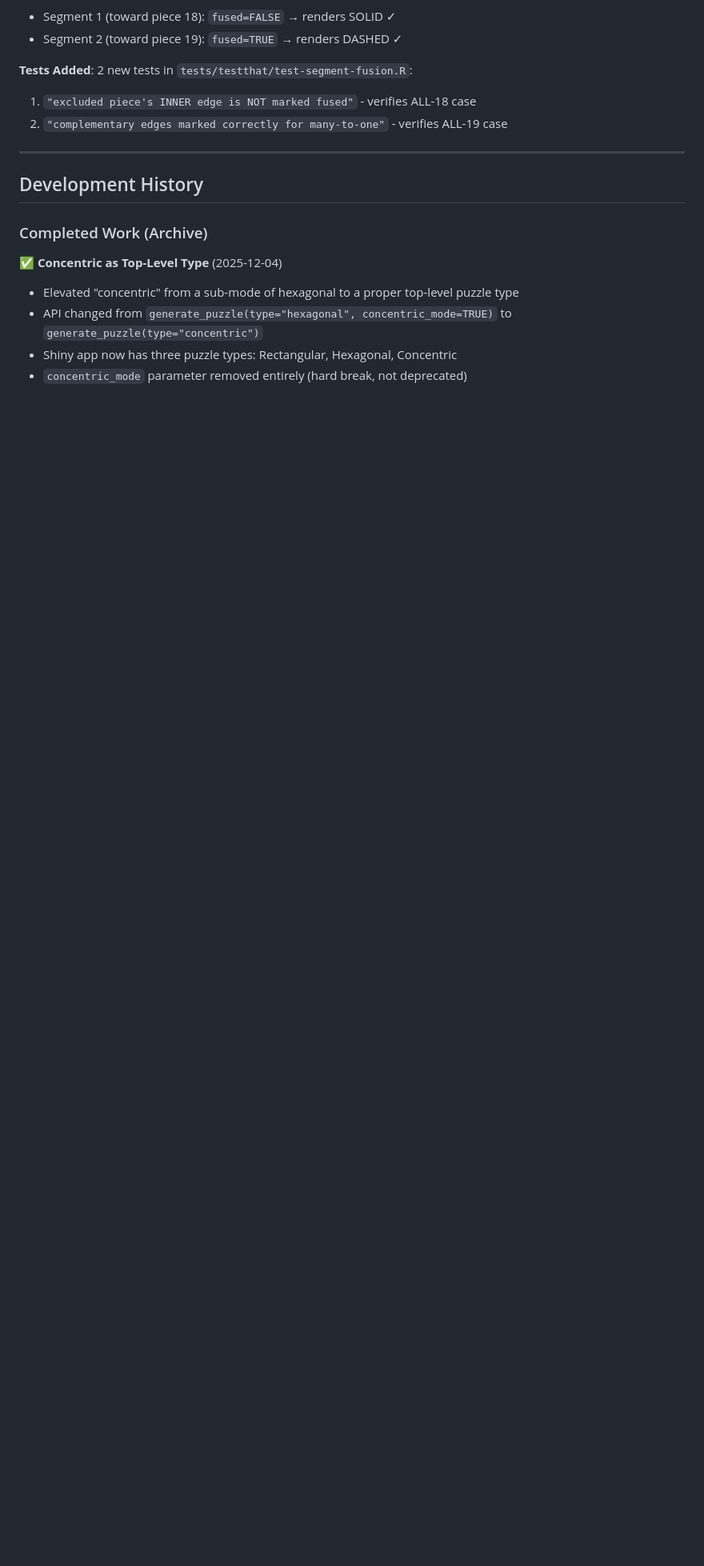
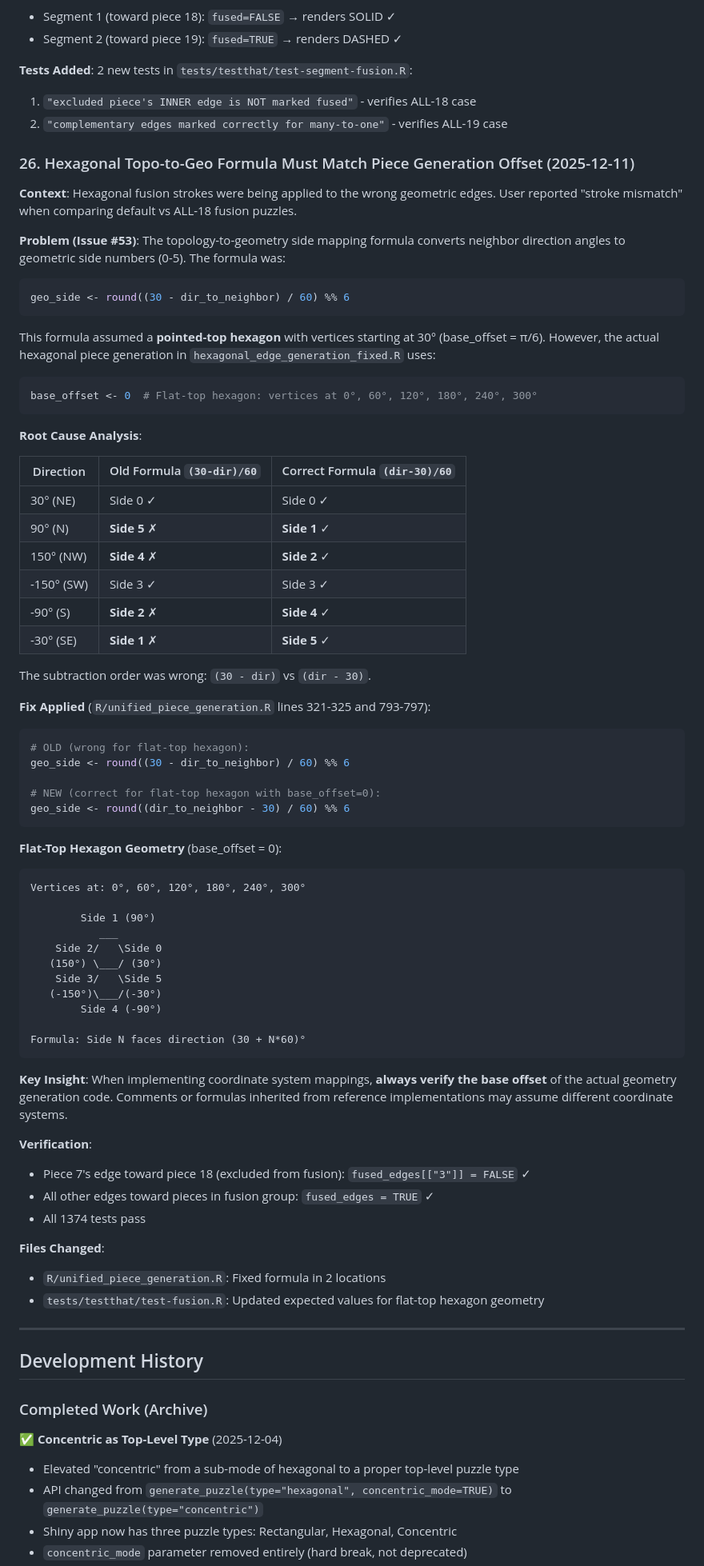
Before and after one commit to pjt222/jigsawR, a Markdown page: docs/development-guides/jigsawR-architecture-insights.md, the part around the change. Shown at 80% size. GitHub-like rendering; blank space fills up the shorter version.

Commit message:
docs: Add Insight #26 - Hexagonal topo-to-geo formula offset mismatch
Documents the root cause and fix for hexagonal fusion stroke mismatch:
- Formula assumed pointed-top hexagon (30° offset)
- Actual generation uses flat-top hexagon (0° offset)
- Fix: Change (30-dir)/60 to (dir-30)/60

🤖 Generated with [Claude Code](https://claude.com/claude-code)

Co-Authored-By: Claude Opus 4.5 <noreply@anthropic.com>

````diff
--- a/docs/development-guides/jigsawR-architecture-insights.md
+++ b/docs/development-guides/jigsawR-architecture-insights.md
@@ -741,6 +741,68 @@ list(
 1. `"excluded piece's INNER edge is NOT marked fused"` - verifies ALL-18 case
 2. `"complementary edges marked correctly for many-to-one"` - verifies ALL-19 case
 
+### 26. Hexagonal Topo-to-Geo Formula Must Match Piece Generation Offset (2025-12-11)
+
+**Context**: Hexagonal fusion strokes were being applied to the wrong geometric edges. User reported "stroke mismatch" when comparing default vs ALL-18 fusion puzzles.
+
+**Problem (Issue #53)**: The topology-to-geometry side mapping formula converts neighbor direction angles to geometric side numbers (0-5). The formula was:
+```r
+geo_side <- round((30 - dir_to_neighbor) / 60) %% 6
+```
+
+This formula assumed a **pointed-top hexagon** with vertices starting at 30° (base_offset = π/6). However, the actual hexagonal piece generation in `hexagonal_edge_generation_fixed.R` uses:
+```r
+base_offset <- 0  # Flat-top hexagon: vertices at 0°, 60°, 120°, 180°, 240°, 300°
+```
+
+**Root Cause Analysis**:
+
+| Direction | Old Formula `(30-dir)/60` | Correct Formula `(dir-30)/60` |
+|-----------|---------------------------|-------------------------------|
+| 30° (NE)  | Side 0 ✓ | Side 0 ✓ |
+| 90° (N)   | **Side 5** ✗ | **Side 1** ✓ |
+| 150° (NW) | **Side 4** ✗ | **Side 2** ✓ |
+| -150° (SW)| Side 3 ✓ | Side 3 ✓ |
+| -90° (S)  | **Side 2** ✗ | **Side 4** ✓ |
+| -30° (SE) | **Side 1** ✗ | **Side 5** ✓ |
+
+The subtraction order was wrong: `(30 - dir)` vs `(dir - 30)`.
+
+**Fix Applied** (`R/unified_piece_generation.R` lines 321-325 and 793-797):
+```r
+# OLD (wrong for flat-top hexagon):
+geo_side <- round((30 - dir_to_neighbor) / 60) %% 6
+
+# NEW (correct for flat-top hexagon with base_offset=0):
+geo_side <- round((dir_to_neighbor - 30) / 60) %% 6
+```
+
+**Flat-Top Hexagon Geometry** (base_offset = 0):
+```
+Vertices at: 0°, 60°, 120°, 180°, 240°, 300°
+
+        Side 1 (90°)
+           ___
+    Side 2/   \Side 0
+   (150°) \___/ (30°)
+    Side 3/   \Side 5
+   (-150°)\___/(-30°)
+        Side 4 (-90°)
+
+Formula: Side N faces direction (30 + N*60)°
+```
+
+**Key Insight**: When implementing coordinate system mappings, **always verify the base offset** of the actual geometry generation code. Comments or formulas inherited from reference implementations may assume different coordinate systems.
+
+**Verification**:
+- Piece 7's edge toward piece 18 (excluded from fusion): `fused_edges[["3"]] = FALSE` ✓
+- All other edges toward pieces in fusion group: `fused_edges = TRUE` ✓
+- All 1374 tests pass
+
+**Files Changed**:
+- `R/unified_piece_generation.R`: Fixed formula in 2 locations
+- `tests/testthat/test-fusion.R`: Updated expected values for flat-top hexagon geometry
+
 ---
 
 ## Development History
````
